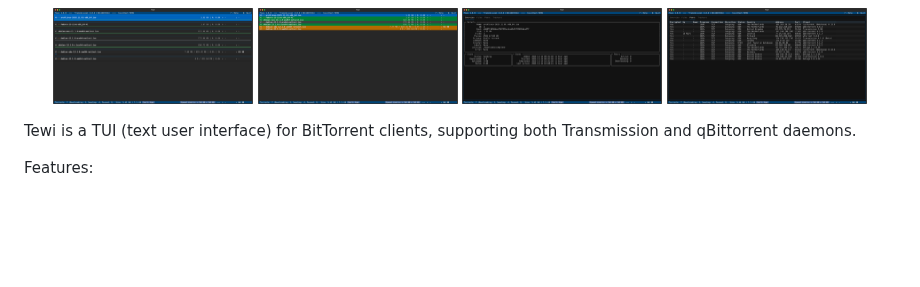
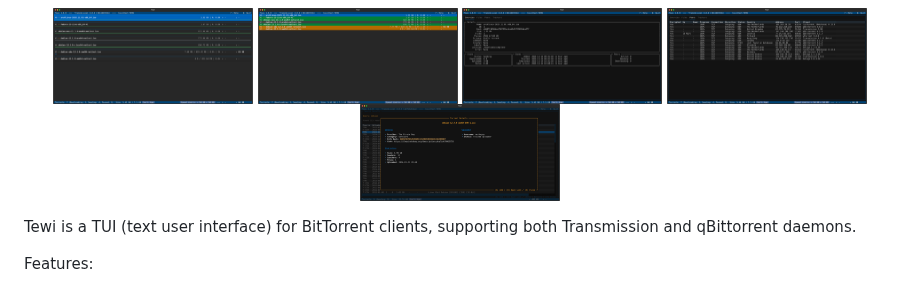
Before and after one commit to anlar/tewi, a Markdown page: README.md, the part around the change. GitHub-like rendering; pictures changed too: docs/images/tewi-screenshot-6.png (added); blank space fills up the shorter version.

Commit message:
docs: add screenshot with search results

```diff
--- a/README.md
+++ b/README.md
@@ -17,6 +17,7 @@
   <img src="https://raw.githubusercontent.com/anlar/tewi/refs/heads/master/docs/images/tewi-screenshot-3.png" width="200"/>
   <img src="https://raw.githubusercontent.com/anlar/tewi/refs/heads/master/docs/images/tewi-screenshot-4.png" width="200"/>
   <img src="https://raw.githubusercontent.com/anlar/tewi/refs/heads/master/docs/images/tewi-screenshot-5.png" width="200"/>
+  <img src="https://raw.githubusercontent.com/anlar/tewi/refs/heads/master/docs/images/tewi-screenshot-6.png" width="200"/>
 </p>
 
 Tewi is a TUI (text user interface) for BitTorrent clients, supporting both
```
